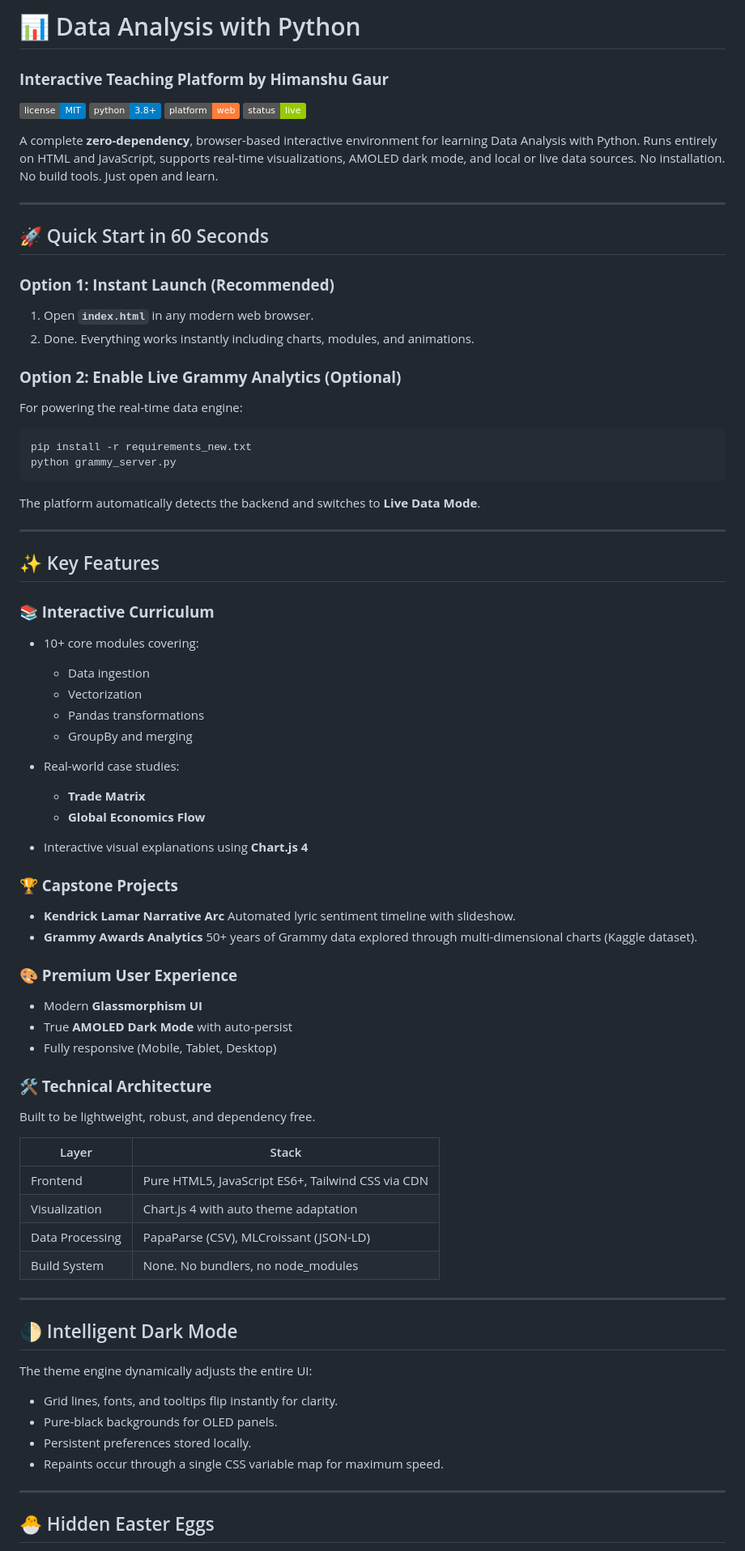
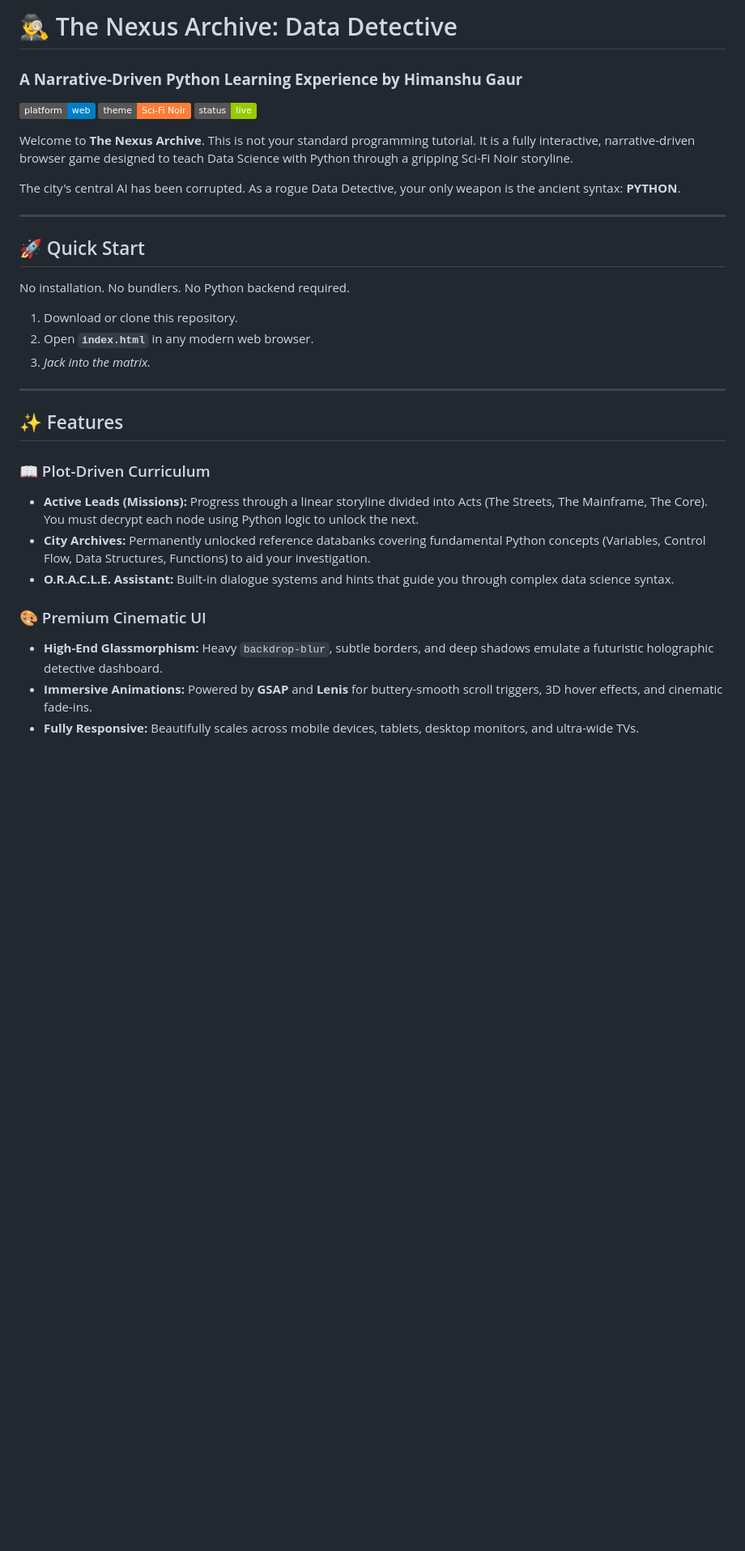
Before and after one commit to oghimanshu/data-detective, a Markdown page: README.md, the part around one of its changes. Shown at 81% size. Drawn GitHub-style; badges without logos; blank space fills up the shorter version.

````diff
--- a/README.md
+++ b/README.md
@@ -1,89 +1,35 @@
-# 📊 Data Analysis with Python
+# 🕵️‍♂️ The Nexus Archive: Data Detective
 
-### **Interactive Teaching Platform by Himanshu Gaur**
+### **A Narrative-Driven Python Learning Experience by Himanshu Gaur**
 
-![License](https://img.shields.io/badge/license-MIT-blue.svg)
-![Python](https://img.shields.io/badge/python-3.8%2B-blue.svg)
-![Platform](https://img.shields.io/badge/platform-web-orange.svg)
+![Platform](https://img.shields.io/badge/platform-web-blue.svg)
+![Theme](https://img.shields.io/badge/theme-Sci--Fi%20Noir-orange.svg)
 ![Status](https://img.shields.io/badge/status-live-green.svg)
 
-A complete **zero-dependency**, browser-based interactive environment for learning Data Analysis with Python. Runs entirely on HTML and JavaScript, supports real-time visualizations, AMOLED dark mode, and local or live data sources.
-No installation. No build tools. Just open and learn.
+Welcome to **The Nexus Archive**. This is not your standard programming tutorial. It is a fully interactive, narrative-driven browser game designed to teach Data Science with Python through a gripping Sci-Fi Noir storyline.
+
+The city's central AI has been corrupted. As a rogue Data Detective, your only weapon is the ancient syntax: **PYTHON**.
 
 ---
 
-## 🚀 Quick Start in 60 Seconds
+## 🚀 Quick Start
 
-### **Option 1: Instant Launch (Recommended)**
-
-1. Open **`index.html`** in any modern web browser.
-2. Done. Everything works instantly including charts, modules, and animations.
-
-### **Option 2: Enable Live Grammy Analytics (Optional)**
-
-For powering the real-time data engine:
-
-```bash
-pip install -r requirements_new.txt
-python grammy_server.py
-```
-
-The platform automatically detects the backend and switches to **Live Data Mode**.
+No installation. No bundlers. No Python backend required.
+1. Download or clone this repository.
+2. Open **`index.html`** in any modern web browser.
+3. *Jack into the matrix.*
 
 ---
 
-## ✨ Key Features
+## ✨ Features
 
-### **📚 Interactive Curriculum**
+### 📖 Plot-Driven Curriculum
+* **Active Leads (Missions):** Progress through a linear storyline divided into Acts (The Streets, The Mainframe, The Core). You must decrypt each node using Python logic to unlock the next.
+* **City Archives:** Permanently unlocked reference databanks covering fundamental Python concepts (Variables, Control Flow, Data Structures, Functions) to aid your investigation.
+* **O.R.A.C.L.E. Assistant:** Built-in dialogue systems and hints that guide you through complex data science syntax.
 
-* 10+ core modules covering:
+### 🎨 Premium Cinematic UI
+* **High-End Glassmorphism:** Heavy `backdrop-blur`, subtle borders, and deep shadows emulate a futuristic holographic detective dashboard.
+* **Immersive Animations:** Powered by **GSAP** and **Lenis** for buttery-smooth scroll triggers, 3D hover effects, and cinematic fade-ins.
+* **Fully Responsive:** Beautifully scales across mobile devices, tablets, desktop monitors, and ultra-wide TVs.
 
-  * Data ingestion
-  * Vectorization
-  * Pandas transformations
-  * GroupBy and merging
-* Real-world case studies:
-
-  * **Trade Matrix**
-  * **Global Economics Flow**
-* Interactive visual explanations using **Chart.js 4**
-
-### **🏆 Capstone Projects**
-
-* **Kendrick Lamar Narrative Arc**
-  Automated lyric sentiment timeline with slideshow.
-* **Grammy Awards Analytics**
-  50+ years of Grammy data explored through multi-dimensional charts (Kaggle dataset).
-
-### **🎨 Premium User Experience**
-
-* Modern **Glassmorphism UI**
-* True **AMOLED Dark Mode** with auto-persist
-* Fully responsive (Mobile, Tablet, Desktop)
-
-### **🛠️ Technical Architecture**
-
-Built to be lightweight, robust, and dependency free.
-
-| Layer           | Stack                                             |
-| --------------- | ------------------------------------------------- |
-| Frontend        | Pure HTML5, JavaScript ES6+, Tailwind CSS via CDN |
-| Visualization   | Chart.js 4 with auto theme adaptation             |
-| Data Processing | PapaParse (CSV), MLCroissant (JSON-LD)            |
-| Build System    | None. No bundlers, no node_modules                |
-
----
-
-## 🌓 Intelligent Dark Mode
-
-The theme engine dynamically adjusts the entire UI:
-
-* Grid lines, fonts, and tooltips flip instantly for clarity.
-* Pure-black backgrounds for OLED panels.
-* Persistent preferences stored locally.
-* Repaints occur through a single CSS variable map for maximum speed.
-
----
-
-## 🐣 Hidden Easter Eggs
-
````
Also changed, not shown: other parts of README.md (+18 -51 lines).
